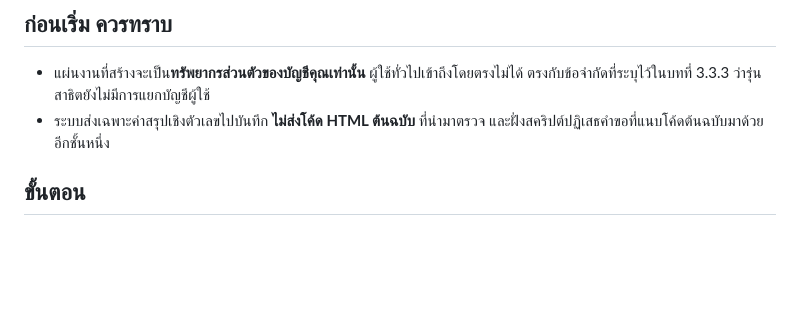
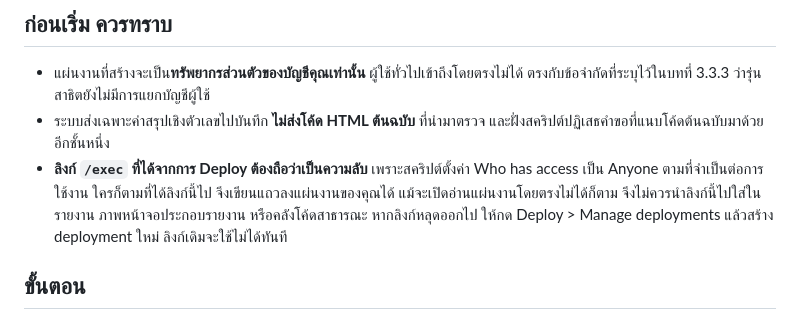
Before and after one commit to TinnaphatArt/miniproject, a Markdown page: wcag-checker/docs/apps-script-setup.md, the part around the change. Drawn GitHub-style; blank space fills up the shorter version.

Commit message:
เตือนในคู่มือว่าลิงก์ /exec ต้องถือเป็นความลับ
สคริปต์ต้อง Deploy แบบ Who has access เป็น Anyone จึงจะใช้งานได้จากหน้าเว็บ
ผลคือใครก็ตามที่ได้ลิงก์ /exec ไปสามารถเขียนแถวลงแผ่นงานได้ แม้เปิดอ่าน
แผ่นงานโดยตรงไม่ได้ก็ตาม คู่มือเดิมระบุเพียงว่าแผ่นงานเป็นทรัพยากรส่วนตัว
ซึ่งอาจทำให้เข้าใจผิดว่าลิงก์เปิดเผยได้

เพิ่มคำเตือนไม่ให้นำลิงก์ไปใส่ในรายงาน ภาพหน้าจอประกอบรายงาน
หรือคลังโค้ดสาธารณะ พร้อมวิธีเพิกถอนลิงก์เดิมด้วยการสร้าง deployment ใหม่

Co-Authored-By: Claude Opus 5 <noreply@anthropic.com>
Claude-Session: https://claude.ai/code/session_01NVR9pMSQGuxSwYHpqkoBEz

```diff
--- a/wcag-checker/docs/apps-script-setup.md
+++ b/wcag-checker/docs/apps-script-setup.md
@@ -11,6 +11,12 @@
   ตรงกับข้อจำกัดที่ระบุไว้ในบทที่ 3.3.3 ว่ารุ่นสาธิตยังไม่มีการแยกบัญชีผู้ใช้
 - ระบบส่งเฉพาะค่าสรุปเชิงตัวเลขไปบันทึก **ไม่ส่งโค้ด HTML ต้นฉบับ** ที่นำมาตรวจ
   และฝั่งสคริปต์ปฏิเสธคำขอที่แนบโค้ดต้นฉบับมาด้วยอีกชั้นหนึ่ง
+- **ลิงก์ `/exec` ที่ได้จากการ Deploy ต้องถือว่าเป็นความลับ** เพราะสคริปต์ตั้งค่า
+  Who has access เป็น Anyone ตามที่จำเป็นต่อการใช้งาน ใครก็ตามที่ได้ลิงก์นี้ไป
+  จึงเขียนแถวลงแผ่นงานของคุณได้ แม้จะเปิดอ่านแผ่นงานโดยตรงไม่ได้ก็ตาม
+  จึงไม่ควรนำลิงก์นี้ไปใส่ในรายงาน ภาพหน้าจอประกอบรายงาน หรือคลังโค้ดสาธารณะ
+  หากลิงก์หลุดออกไป ให้กด Deploy > Manage deployments แล้วสร้าง deployment ใหม่
+  ลิงก์เดิมจะใช้ไม่ได้ทันที
 
 ## ขั้นตอน
 
```
